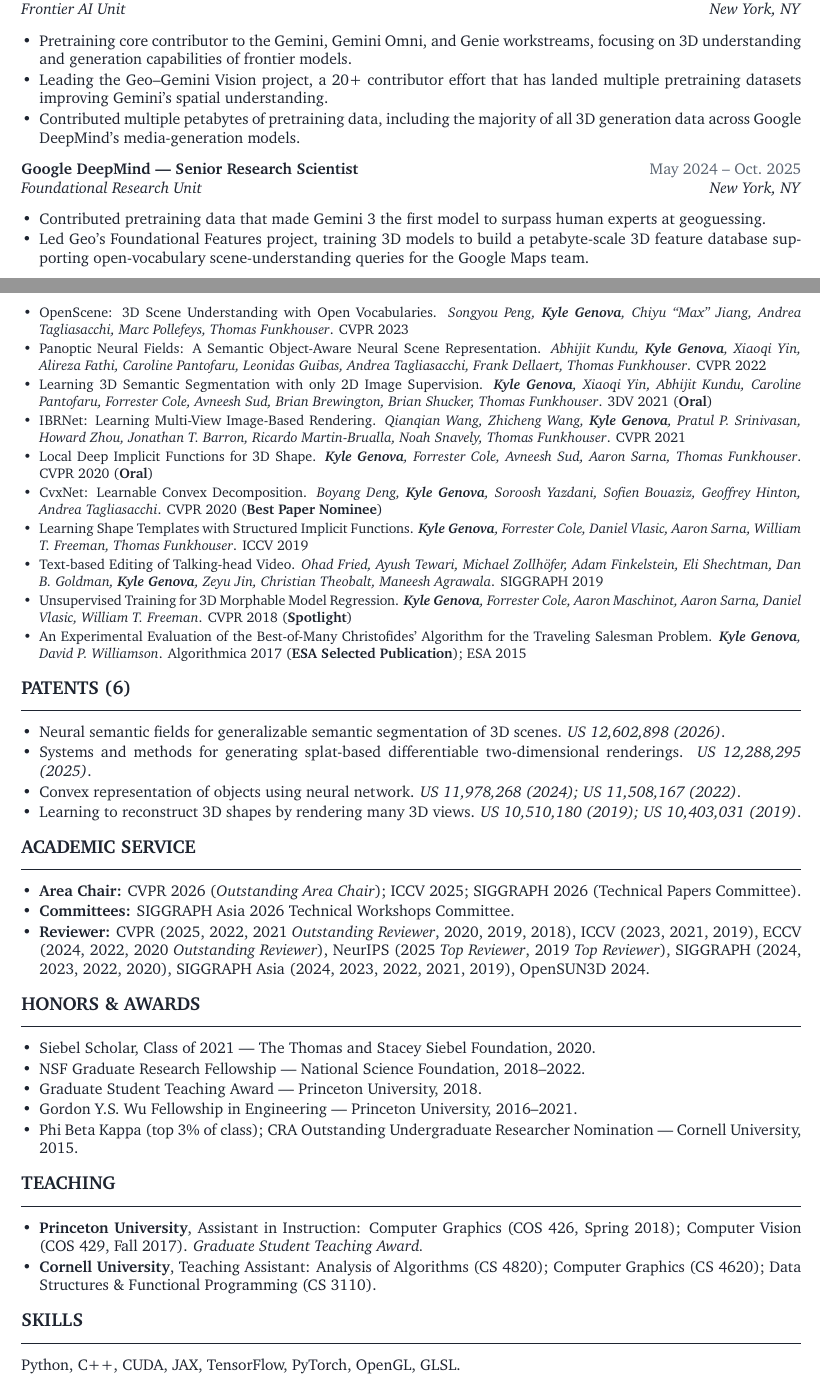
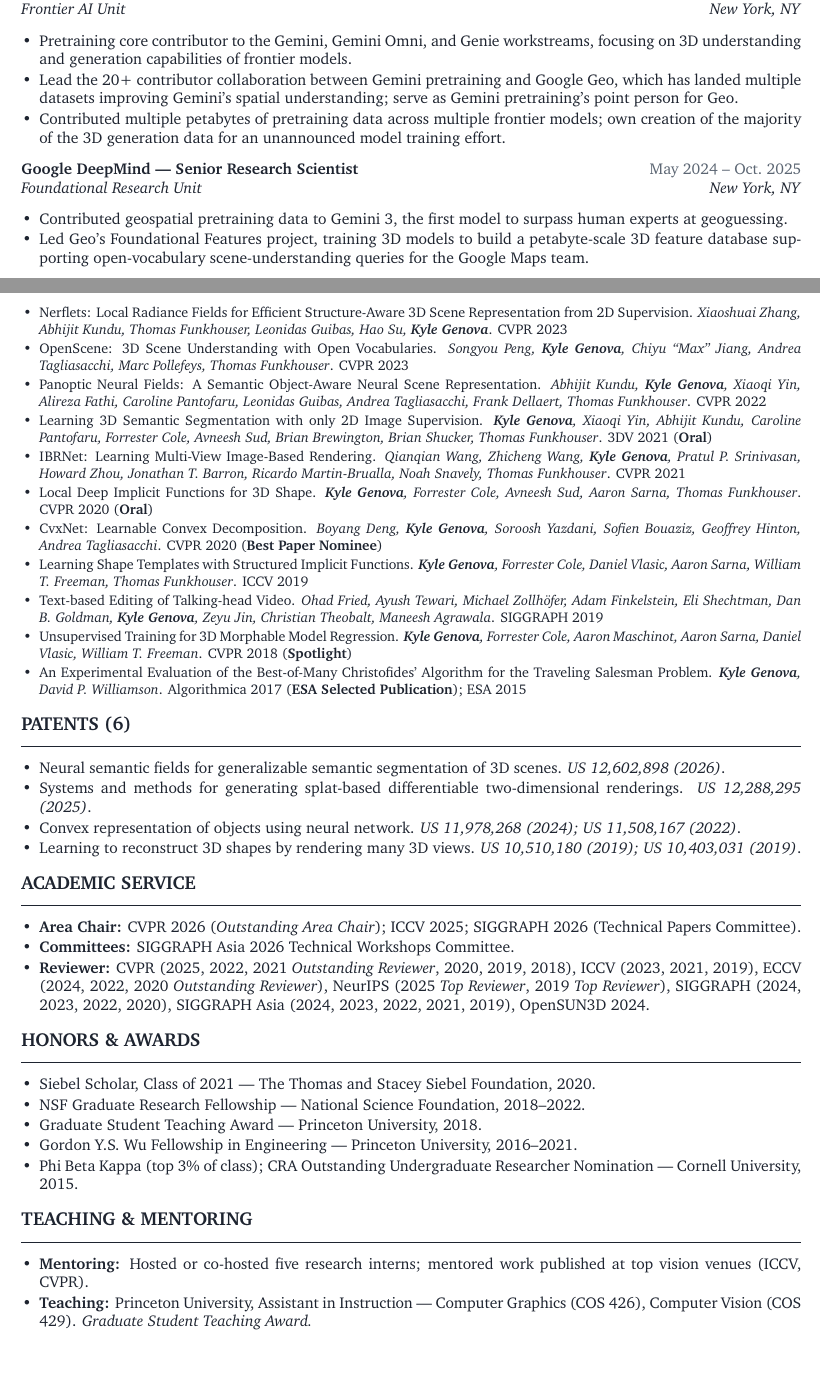
Before and after one commit to kylegenova/kylegenova.github.io, a LaTeX CV (cv/cv.tex): two parts of pages 1 and 2 of 2, joined at a grey line, cut so that both start at the same text, the shorter picture padded with empty space. Compiled offline with XeLaTeX; a missing font is replaced by an installed copy or a similar font.

Commit message:
Wording tweaks

```diff
--- a/cv/cv.tex
+++ b/cv/cv.tex
@@ -47,13 +47,13 @@
 \entryhead{Google DeepMind — Staff Research Scientist}{Oct.\ 2025 -- Present}{Frontier AI Unit \hfill New York, NY}
 \begin{itemize}
   \item Pretraining core contributor to the Gemini, Gemini Omni, and Genie workstreams, focusing on 3D understanding and generation capabilities of frontier models.
-  \item Leading the Geo--Gemini Vision project, a 20+ contributor effort that has landed multiple pretraining datasets improving Gemini's spatial understanding.
-  \item Contributed multiple petabytes of pretraining data, including the majority of all 3D generation data across Google DeepMind's media-generation models.
+  \item Lead the 20+ contributor collaboration between Gemini pretraining and Google Geo, which has landed multiple datasets improving Gemini's spatial understanding; serve as Gemini pretraining's point person for Geo.
+  \item Contributed multiple petabytes of pretraining data across multiple frontier models; own creation of the majority of the 3D generation data for an unannounced model training effort.
 \end{itemize}
 
 \entryhead{Google DeepMind — Senior Research Scientist}{May 2024 -- Oct.\ 2025}{Foundational Research Unit \hfill New York, NY}
 \begin{itemize}
-  \item Contributed pretraining data that made Gemini~3 the first model to surpass human experts at geoguessing.
+  \item Contributed geospatial pretraining data to Gemini~3, the first model to surpass human experts at geoguessing.
   \item Led Geo's Foundational Features project, training 3D models to build a petabyte-scale 3D feature database supporting open-vocabulary scene-understanding queries for the Google Maps team.
 \end{itemize}
 
@@ -87,6 +87,7 @@
   \pub{MoMaps: Semantics-Aware Scene Motion Generation with Motion Maps}{Jiahui Lei, \me, George Kopanas, Noah Snavely, Leonidas Guibas}{ICCV 2025}
   \pub{Visual Chronicles: Using Multimodal LLMs to Analyze Massive Collections of Images}{Boyang Deng, Songyou Peng, \me, Gordon Wetzstein, Noah Snavely, Leonidas Guibas, Thomas Funkhouser}{ICCV 2025}
   \pub{SplatTalk: 3D VQA with Gaussian Splatting}{Anh Thai, Songyou Peng, \me, Leonidas Guibas, Thomas Funkhouser}{ICCV 2025}
+  \pub{Nerflets: Local Radiance Fields for Efficient Structure-Aware 3D Scene Representation from 2D Supervision}{Xiaoshuai Zhang, Abhijit Kundu, Thomas Funkhouser, Leonidas Guibas, Hao Su, \me}{CVPR 2023}
   \pub{OpenScene: 3D Scene Understanding with Open Vocabularies}{Songyou Peng, \me, Chiyu ``Max'' Jiang, Andrea Tagliasacchi, Marc Pollefeys, Thomas Funkhouser}{CVPR 2023}
   \pub{Panoptic Neural Fields: A Semantic Object-Aware Neural Scene Representation}{Abhijit Kundu, \me, Xiaoqi Yin, Alireza Fathi, Caroline Pantofaru, Leonidas Guibas, Andrea Tagliasacchi, Frank Dellaert, Thomas Funkhouser}{CVPR 2022}
   \pub{Learning 3D Semantic Segmentation with only 2D Image Supervision}{\me, Xiaoqi Yin, Abhijit Kundu, Caroline Pantofaru, Forrester Cole, Avneesh Sud, Brian Brewington, Brian Shucker, Thomas Funkhouser}{3DV 2021 (\textbf{Oral})}
@@ -126,15 +127,11 @@
   \item Phi Beta Kappa (top 3\% of class); CRA Outstanding Undergraduate Researcher Nomination --- Cornell University, 2015.
 \end{itemize}
 
-\section{Teaching}
+\section{Teaching \& Mentoring}
 
 \begin{itemize}
-  \item \textbf{Princeton University}, Assistant in Instruction: Computer Graphics (COS 426, Spring 2018); Computer Vision (COS 429, Fall 2017). \textit{Graduate Student Teaching Award.}
-  \item \textbf{Cornell University}, Teaching Assistant: Analysis of Algorithms (CS 4820); Computer Graphics (CS 4620); Data Structures \& Functional Programming (CS 3110).
+  \item \textbf{Mentoring:} Hosted or co-hosted five research interns; mentored work published at top vision venues (ICCV, CVPR).
+  \item \textbf{Teaching:} Princeton University, Assistant in Instruction --- Computer Graphics (COS 426), Computer Vision (COS 429). \textit{Graduate Student Teaching Award.}
 \end{itemize}
 
-\section{Skills}
-
-Python, C++, CUDA, JAX, TensorFlow, PyTorch, OpenGL, GLSL.
-
 \end{document}
```
Also changed, not shown: CV.pdf, cv/cv.tex (2 more changed lines), 1 other file.
